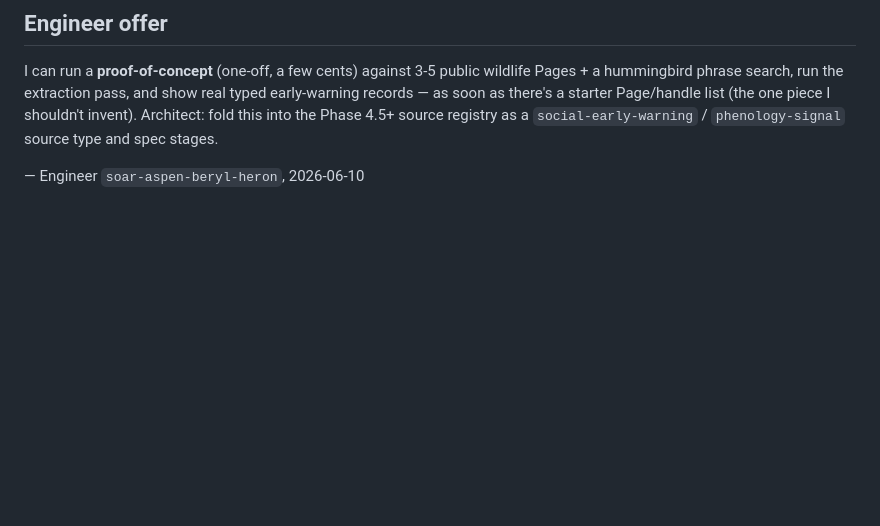
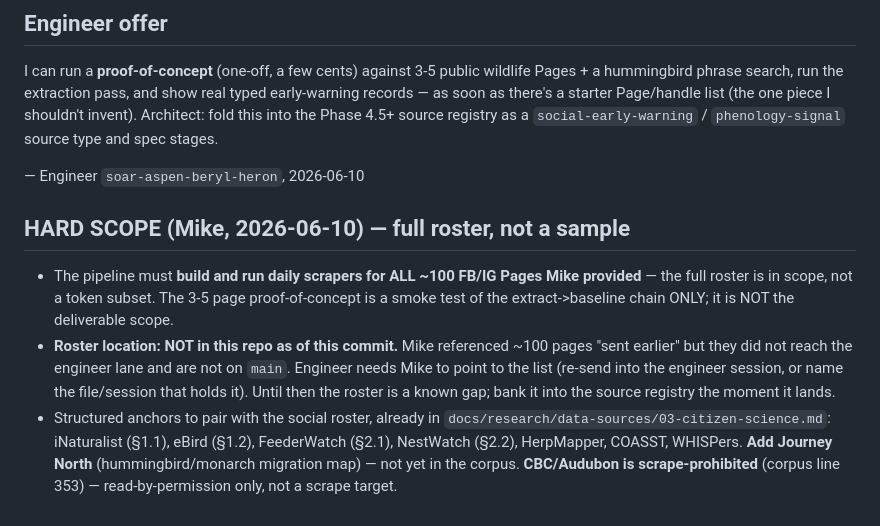
Before and after one commit to askoak/wildlifestats-org, a Markdown page: docs/handoff/INBOX-engineer-social-early-warning-2026-06-10.md, the part around the change. Rendered like a GitHub page; blank space fills up the shorter version.

Commit message:
handoff(wildlifestats): lock full-roster scope + flag missing 100-page list
Mike wants assurance the plan scrapes ALL ~100 pages, not a sample. Adds the
hard-scope line, flags that the roster is NOT in the engineer lane (Mike to
provide), and pins the corpus-backed structured anchors + the CBC scrape-ban.

Engineer: soar-aspen-beryl-heron

```diff
--- a/docs/handoff/INBOX-engineer-social-early-warning-2026-06-10.md
+++ b/docs/handoff/INBOX-engineer-social-early-warning-2026-06-10.md
@@ -67,3 +67,9 @@ FB **groups** are login-walled + ToS-barred to automation (skip; documented gap,
 I can run a **proof-of-concept** (one-off, a few cents) against 3-5 public wildlife Pages + a hummingbird phrase search, run the extraction pass, and show real typed early-warning records — as soon as there's a starter Page/handle list (the one piece I shouldn't invent). Architect: fold this into the Phase 4.5+ source registry as a `social-early-warning` / `phenology-signal` source type and spec stages.
 
 — Engineer `soar-aspen-beryl-heron`, 2026-06-10
+
+## HARD SCOPE (Mike, 2026-06-10) — full roster, not a sample
+
+- The pipeline must **build and run daily scrapers for ALL ~100 FB/IG Pages Mike provided** — the full roster is in scope, not a token subset. The 3-5 page proof-of-concept is a smoke test of the extract->baseline chain ONLY; it is NOT the deliverable scope.
+- **Roster location: NOT in this repo as of this commit.** Mike referenced ~100 pages "sent earlier" but they did not reach the engineer lane and are not on `main`. Engineer needs Mike to point to the list (re-send into the engineer session, or name the file/session that holds it). Until then the roster is a known gap; bank it into the source registry the moment it lands.
+- Structured anchors to pair with the social roster, already in `docs/research/data-sources/03-citizen-science.md`: iNaturalist (§1.1), eBird (§1.2), FeederWatch (§2.1), NestWatch (§2.2), HerpMapper, COASST, WHISPers. **Add Journey North** (hummingbird/monarch migration map) — not yet in the corpus. **CBC/Audubon is scrape-prohibited** (corpus line 353) — read-by-permission only, not a scrape target.
```
